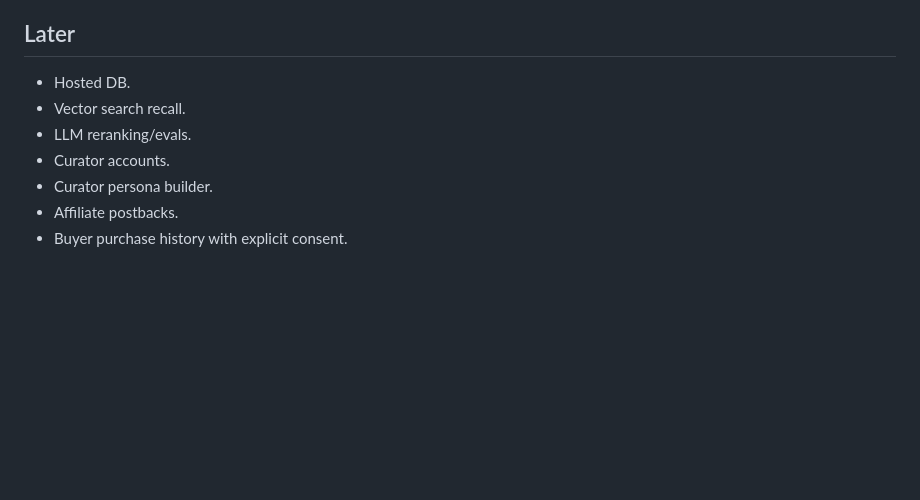
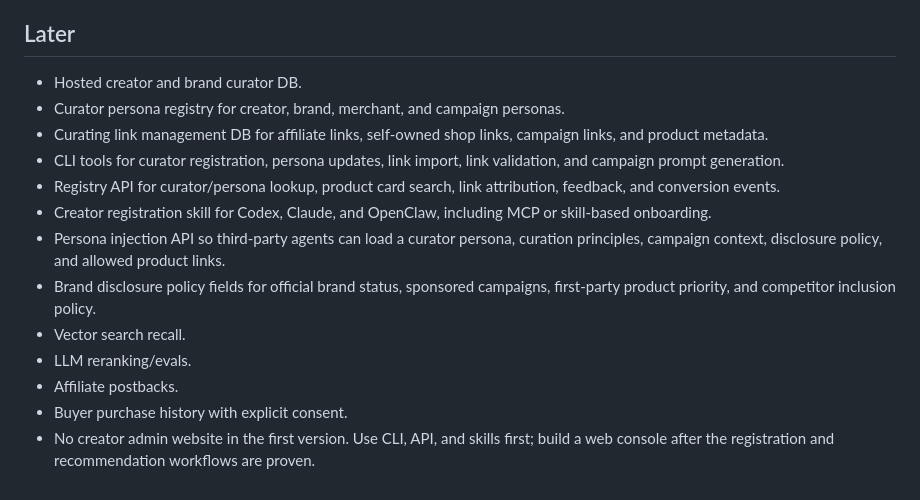
Before and after one commit to junho-baek/agentcart_priv, a Markdown page: README.md, the part around the change. Rendered like a GitHub page; blank space fills up the shorter version.

Commit message:
docs: expand later roadmap for curator platform

```diff
--- a/README.md
+++ b/README.md
@@ -199,10 +199,16 @@ AGENTCART_COUPANG_PAYMENT_PASSWORD=
 
 ## Later
 
-- Hosted DB.
+- Hosted creator and brand curator DB.
+- Curator persona registry for creator, brand, merchant, and campaign personas.
+- Curating link management DB for affiliate links, self-owned shop links, campaign links, and product metadata.
+- CLI tools for curator registration, persona updates, link import, link validation, and campaign prompt generation.
+- Registry API for curator/persona lookup, product card search, link attribution, feedback, and conversion events.
+- Creator registration skill for Codex, Claude, and OpenClaw, including MCP or skill-based onboarding.
+- Persona injection API so third-party agents can load a curator persona, curation principles, campaign context, disclosure policy, and allowed product links.
+- Brand disclosure policy fields for official brand status, sponsored campaigns, first-party product priority, and competitor inclusion policy.
 - Vector search recall.
 - LLM reranking/evals.
-- Curator accounts.
-- Curator persona builder.
 - Affiliate postbacks.
 - Buyer purchase history with explicit consent.
+- No creator admin website in the first version. Use CLI, API, and skills first; build a web console after the registration and recommendation workflows are proven.
```
